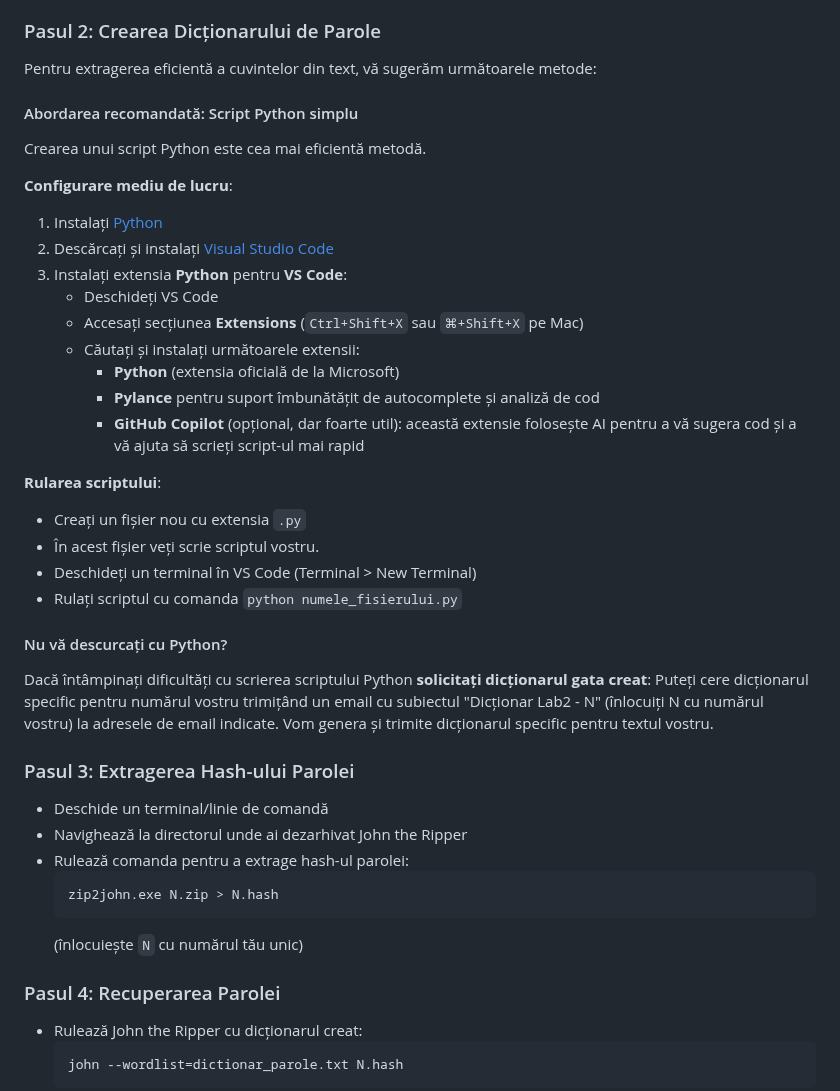
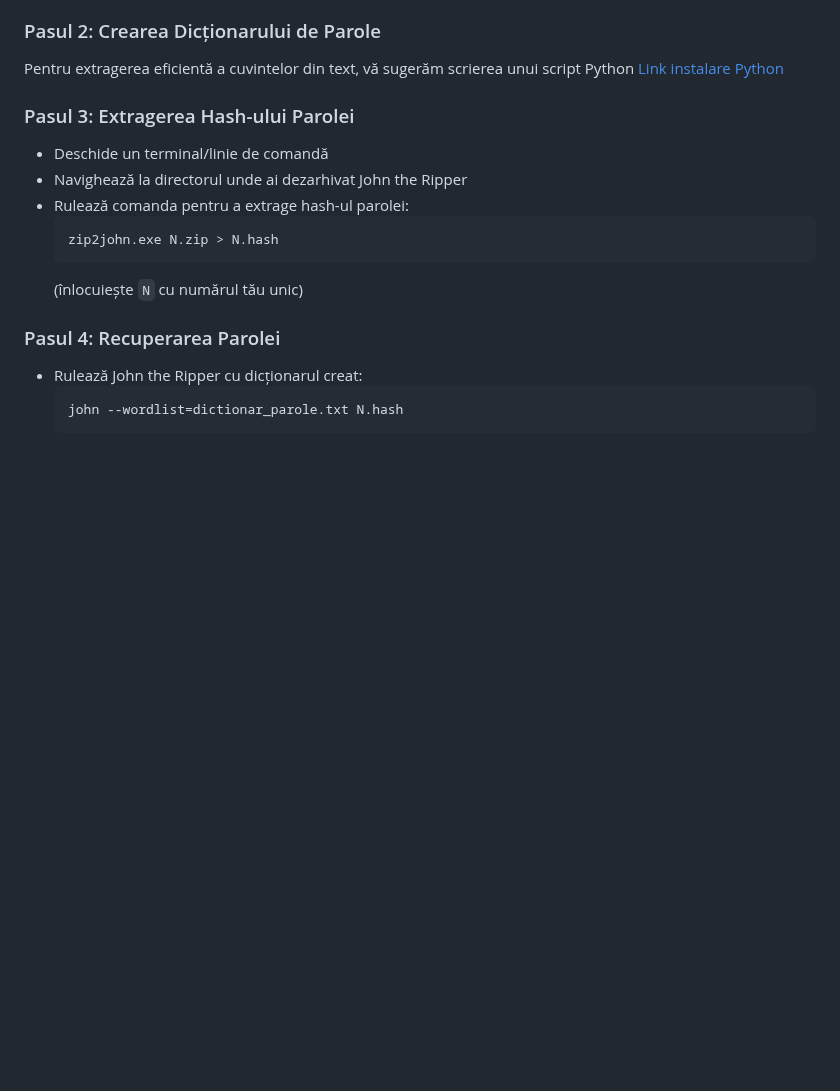
Before and after one commit to laurentiucretu68/ase-cybersecurity, a Markdown page: lab2/tema.md, the part around the change. Drawn GitHub-style; blank space fills up the shorter version.

Commit message:
tema 2 update

```diff
--- a/lab2/tema.md
+++ b/lab2/tema.md
@@ -53,30 +53,7 @@ Utilizarea programului `John the Ripper` pentru a recupera parola unei arhive de
 - **Indiciu important**: Parola arhivei este un cuvânt din textul descărcat
 
 ### Pasul 2: Crearea Dicționarului de Parole
-Pentru extragerea eficientă a cuvintelor din text, vă sugerăm următoarele metode:
-
-#### Abordarea recomandată: Script Python simplu
-Crearea unui script Python este cea mai eficientă metodă.
-
-**Configurare mediu de lucru**:
-1. Instalați [Python](https://www.python.org/downloads/)
-2. Descărcați și instalați [Visual Studio Code](https://code.visualstudio.com/download)
-3. Instalați extensia **Python** pentru **VS Code**:
-   - Deschideți VS Code
-   - Accesați secțiunea **Extensions** (`Ctrl+Shift+X` sau `⌘+Shift+X` pe Mac)
-   - Căutați și instalați următoarele extensii:
-      - **Python** (extensia oficială de la Microsoft)
-      - **Pylance** pentru suport îmbunătățit de autocomplete și analiză de cod
-      - **GitHub Copilot** (opțional, dar foarte util): această extensie folosește AI pentru a vă sugera cod și a vă ajuta să scrieți script-ul mai rapid
-
-**Rularea scriptului**:
-- Creați un fișier nou cu extensia `.py`
-- În acest fișier veți scrie scriptul vostru.
-- Deschideți un terminal în VS Code (Terminal > New Terminal)
-- Rulați scriptul cu comanda `python numele_fisierului.py`
-
-#### Nu vă descurcați cu Python?
-Dacă întâmpinați dificultăți cu scrierea scriptului Python **solicitați dicționarul gata creat**: Puteți cere dicționarul specific pentru numărul vostru trimițând un email cu subiectul "Dicționar Lab2 - N" (înlocuiți N cu numărul vostru) la adresele de email indicate. Vom genera și trimite dicționarul specific pentru textul vostru.
+Pentru extragerea eficientă a cuvintelor din text, vă sugerăm  scrierea unui script Python [Link instalare Python](https://www.python.org/downloads/)
 
 
 ### Pasul 3: Extragerea Hash-ului Parolei
```
